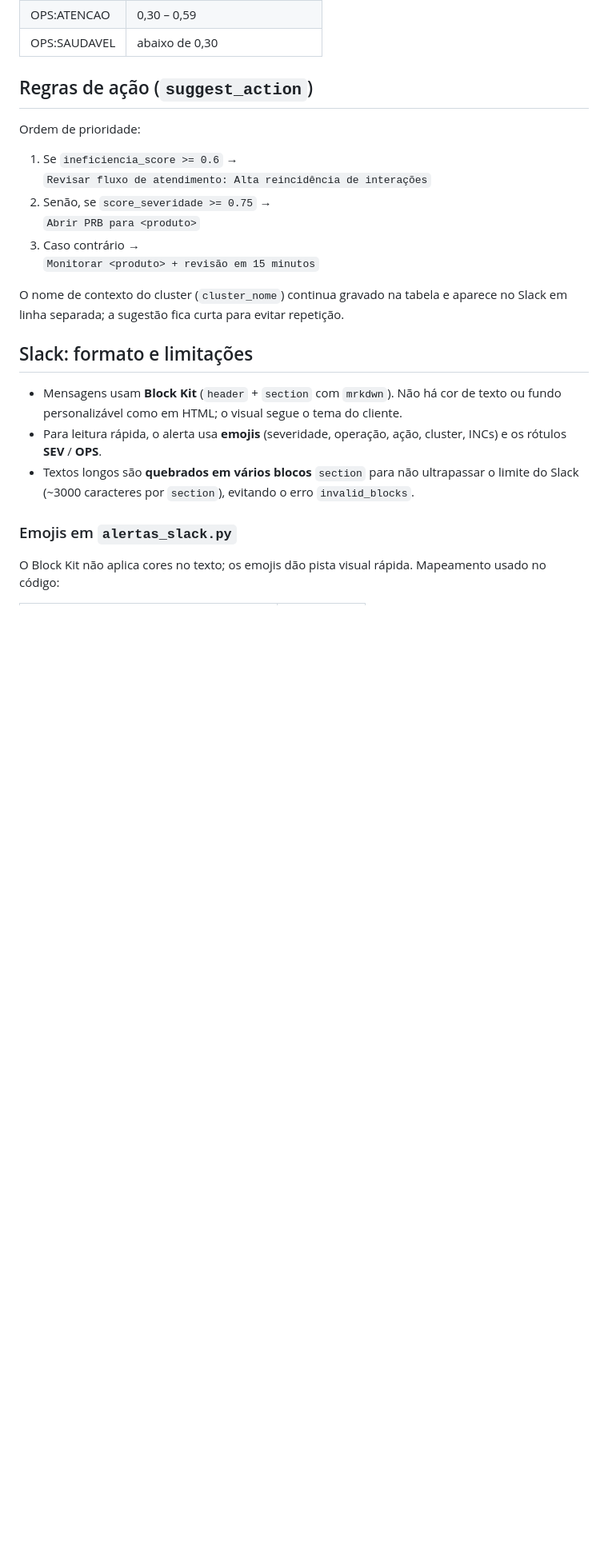
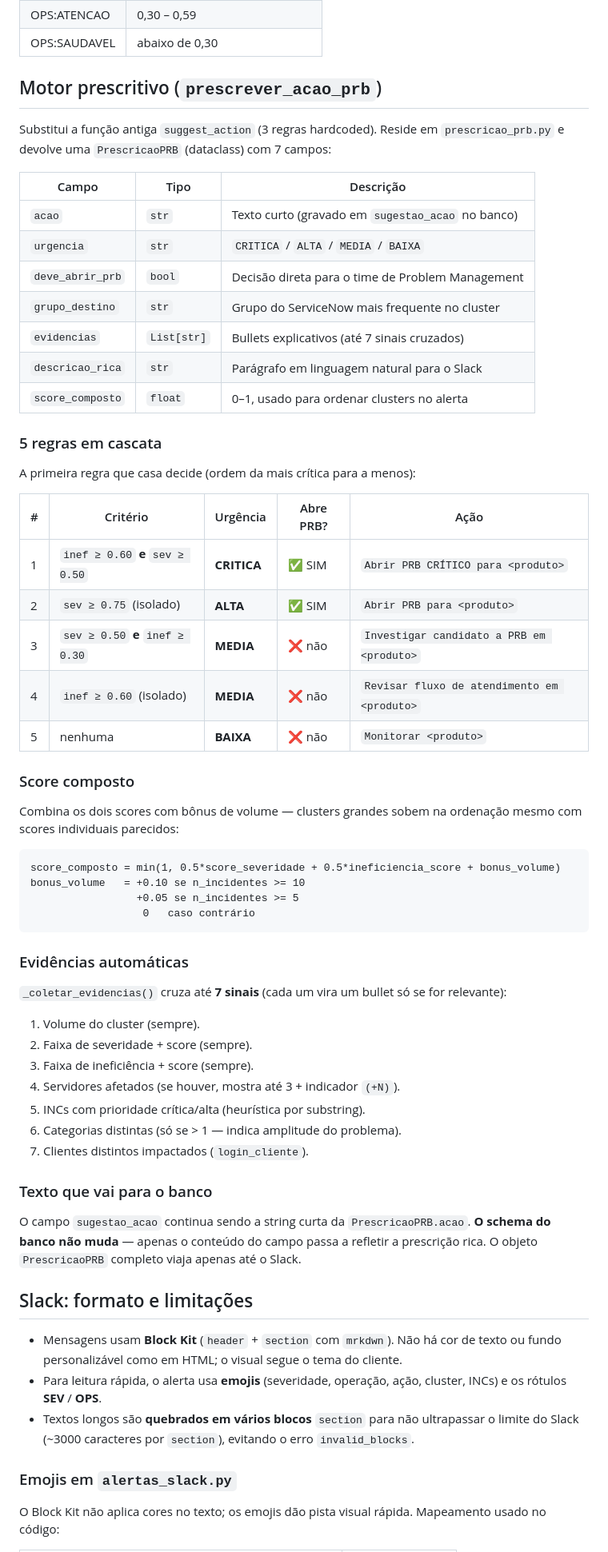
Before and after one commit to elmiso007/InsightFlow, a Markdown page: MRP para PRB/locapredict/README.md, the part around one of its changes. Shown at 80% size. GitHub-like rendering; blank space fills up the shorter version.

````diff
--- a/MRP para PRB/locapredict/README.md
+++ b/MRP para PRB/locapredict/README.md
@@ -221,18 +224,58 @@ Usada na mensagem do Slack (e alinhada às faixas abaixo):
 | OPS:ATENCAO | 0,30 – 0,59 |
 | OPS:SAUDAVEL | abaixo de 0,30 |
 
-## Regras de ação (`suggest_action`)
+## Motor prescritivo (`prescrever_acao_prb`)
 
-Ordem de prioridade:
+Substitui a função antiga `suggest_action` (3 regras hardcoded). Reside em `prescricao_prb.py` e devolve uma `PrescricaoPRB` (dataclass) com 7 campos:
 
-1. Se `ineficiencia_score >= 0.6` →
-   `Revisar fluxo de atendimento: Alta reincidência de interações`
-2. Senão, se `score_severidade >= 0.75` →
-   `Abrir PRB para <produto>`
-3. Caso contrário →
-   `Monitorar <produto> + revisão em 15 minutos`
+| Campo | Tipo | Descrição |
+|-------|------|-----------|
+| `acao` | `str` | Texto curto (gravado em `sugestao_acao` no banco) |
+| `urgencia` | `str` | `CRITICA` / `ALTA` / `MEDIA` / `BAIXA` |
+| `deve_abrir_prb` | `bool` | Decisão direta para o time de Problem Management |
+| `grupo_destino` | `str` | Grupo do ServiceNow mais frequente no cluster |
+| `evidencias` | `List[str]` | Bullets explicativos (até 7 sinais cruzados) |
+| `descricao_rica` | `str` | Parágrafo em linguagem natural para o Slack |
+| `score_composto` | `float` | 0–1, usado para ordenar clusters no alerta |
 
-O nome de contexto do cluster (`cluster_nome`) continua gravado na tabela e aparece no Slack em linha separada; a sugestão fica curta para evitar repetição.
+### 5 regras em cascata
+
+A primeira regra que casa decide (ordem da mais crítica para a menos):
+
+| # | Critério | Urgência | Abre PRB? | Ação |
+|---|----------|----------|-----------|------|
+| 1 | `inef ≥ 0.60` **e** `sev ≥ 0.50` | **CRITICA** | ✅ SIM | `Abrir PRB CRÍTICO para <produto>` |
+| 2 | `sev ≥ 0.75` (isolado) | **ALTA** | ✅ SIM | `Abrir PRB para <produto>` |
+| 3 | `sev ≥ 0.50` **e** `inef ≥ 0.30` | **MEDIA** | ❌ não | `Investigar candidato a PRB em <produto>` |
+| 4 | `inef ≥ 0.60` (isolado) | **MEDIA** | ❌ não | `Revisar fluxo de atendimento em <produto>` |
+| 5 | nenhuma | **BAIXA** | ❌ não | `Monitorar <produto>` |
+
+### Score composto
+
+Combina os dois scores com bônus de volume — clusters grandes sobem na ordenação mesmo com scores individuais parecidos:
+
+```
+score_composto = min(1, 0.5*score_severidade + 0.5*ineficiencia_score + bonus_volume)
+bonus_volume   = +0.10 se n_incidentes >= 10
+                 +0.05 se n_incidentes >= 5
+                  0   caso contrário
+```
+
+### Evidências automáticas
+
+`_coletar_evidencias()` cruza até **7 sinais** (cada um vira um bullet só se for relevante):
+
+1. Volume do cluster (sempre).
+2. Faixa de severidade + score (sempre).
+3. Faixa de ineficiência + score (sempre).
+4. Servidores afetados (se houver, mostra até 3 + indicador `(+N)`).
+5. INCs com prioridade crítica/alta (heurística por substring).
+6. Categorias distintas (só se > 1 — indica amplitude do problema).
+7. Clientes distintos impactados (`login_cliente`).
+
+### Texto que vai para o banco
+
+O campo `sugestao_acao` continua sendo a string curta da `PrescricaoPRB.acao`. **O schema do banco não muda** — apenas o conteúdo do campo passa a refletir a prescrição rica. O objeto `PrescricaoPRB` completo viaja apenas até o Slack.
 
 ## Slack: formato e limitações
 
````
Also changed, not shown: other parts of MRP para PRB/locapredict/README.md (+43 -15 lines).
